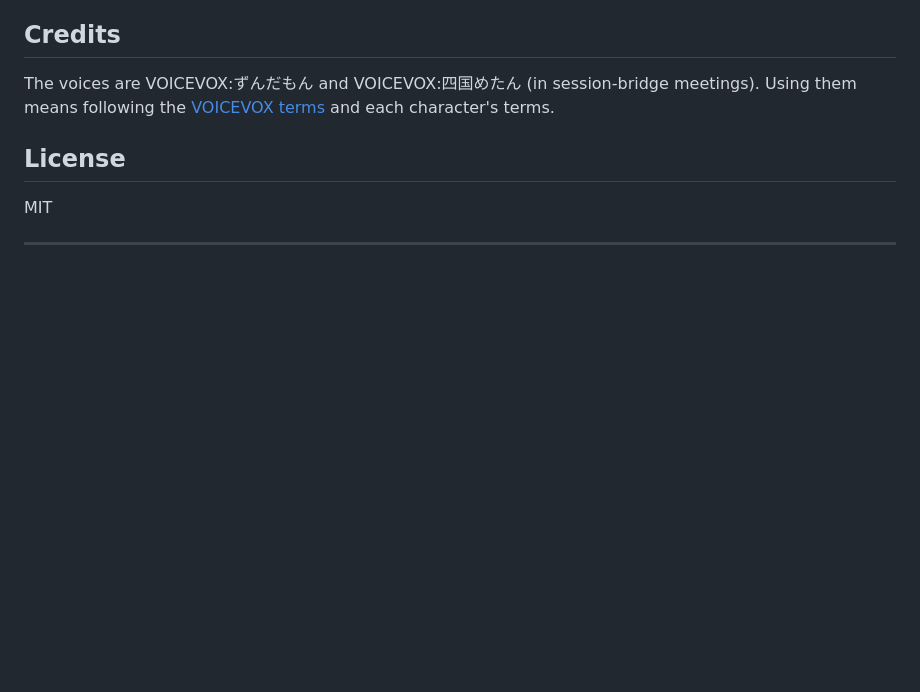
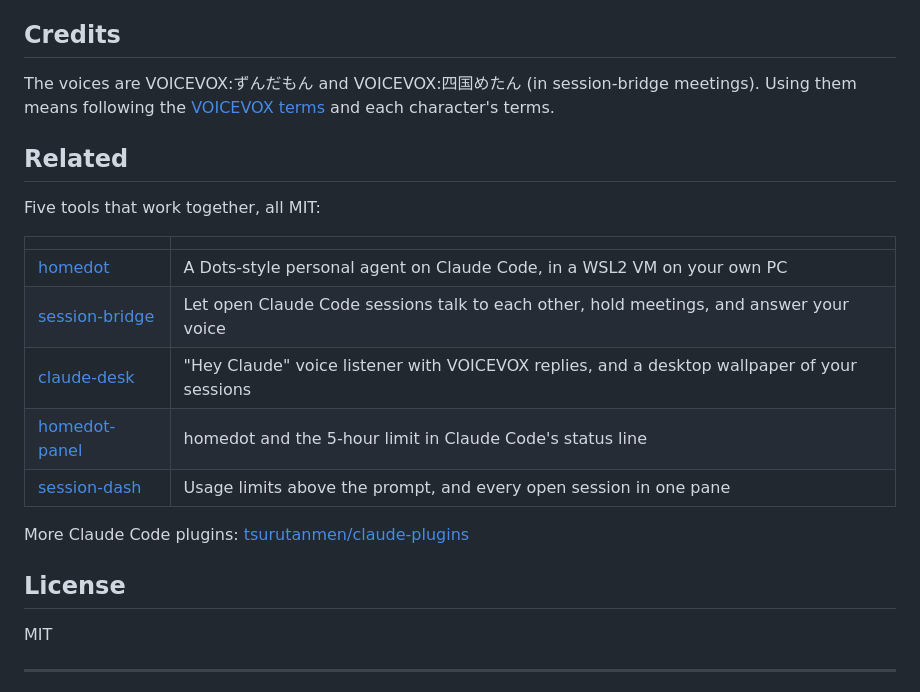
Before and after one commit to tsurutanmen/claude-desk, a Markdown page: README.md, the part around the change. Drawn GitHub-style; blank space fills up the shorter version.

Commit message:
README: link the five related tools

```diff
--- a/README.md
+++ b/README.md
@@ -44,6 +44,20 @@ For the wallpaper, add the `wallpaper` folder to Wallpaper Engine. If Wallpaper
 ## Credits
 
 The voices are VOICEVOX:ずんだもん and VOICEVOX:四国めたん (in session-bridge meetings). Using them means following the [VOICEVOX terms](https://voicevox.hiroshiba.jp/term/) and each character's terms.
+
+## Related
+
+Five tools that work together, all MIT:
+
+| | |
+|---|---|
+| [homedot](https://github.com/tsurutanmen/homedot) | A Dots-style personal agent on Claude Code, in a WSL2 VM on your own PC |
+| [session-bridge](https://github.com/tsurutanmen/session-bridge) | Let open Claude Code sessions talk to each other, hold meetings, and answer your voice |
+| [claude-desk](https://github.com/tsurutanmen/claude-desk) | "Hey Claude" voice listener with VOICEVOX replies, and a desktop wallpaper of your sessions |
+| [homedot-panel](https://github.com/tsurutanmen/homedot-panel) | homedot and the 5-hour limit in Claude Code's status line |
+| [session-dash](https://github.com/tsurutanmen/session-dash) | Usage limits above the prompt, and every open session in one pane |
+
+More Claude Code plugins: [tsurutanmen/claude-plugins](https://github.com/tsurutanmen/claude-plugins)
 
 ## License
 
```
